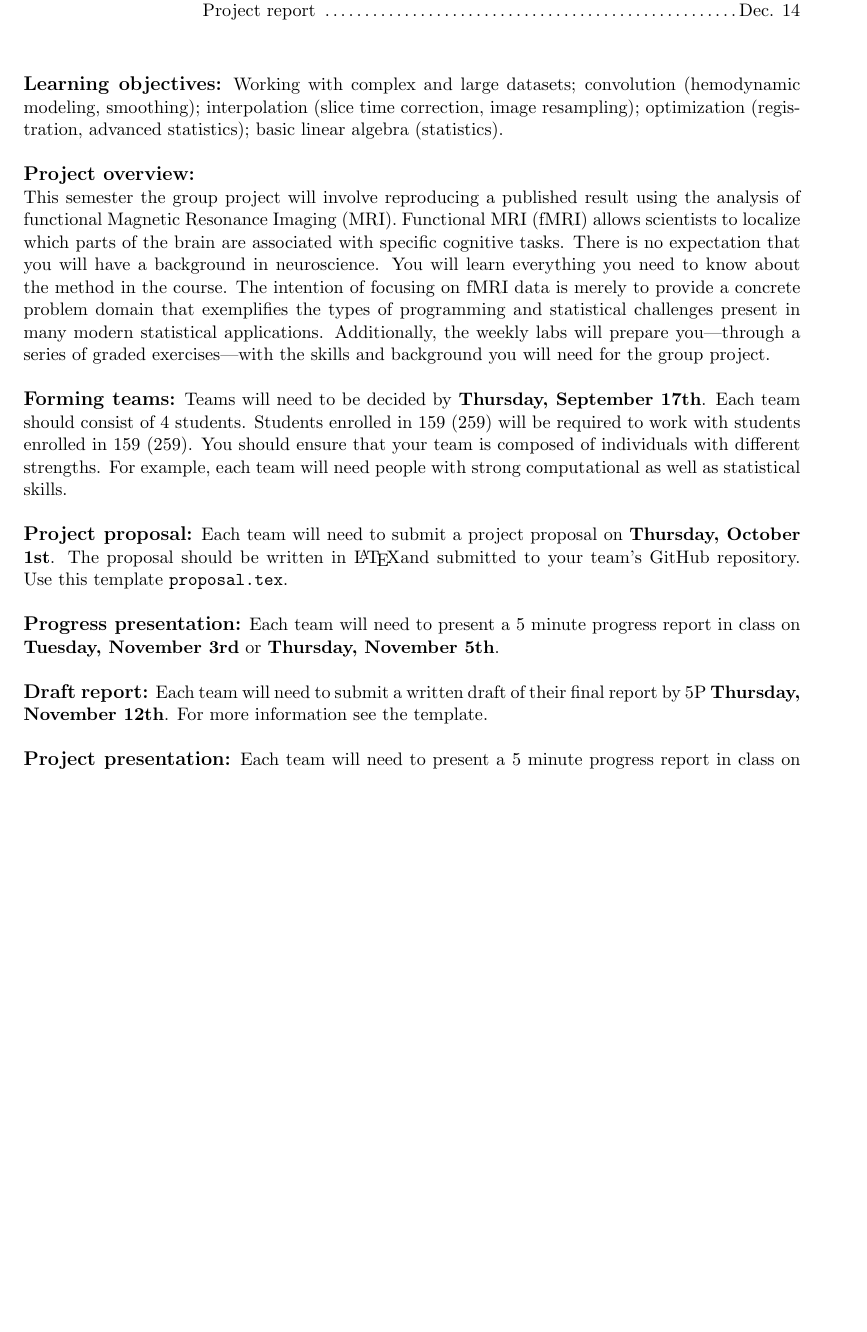
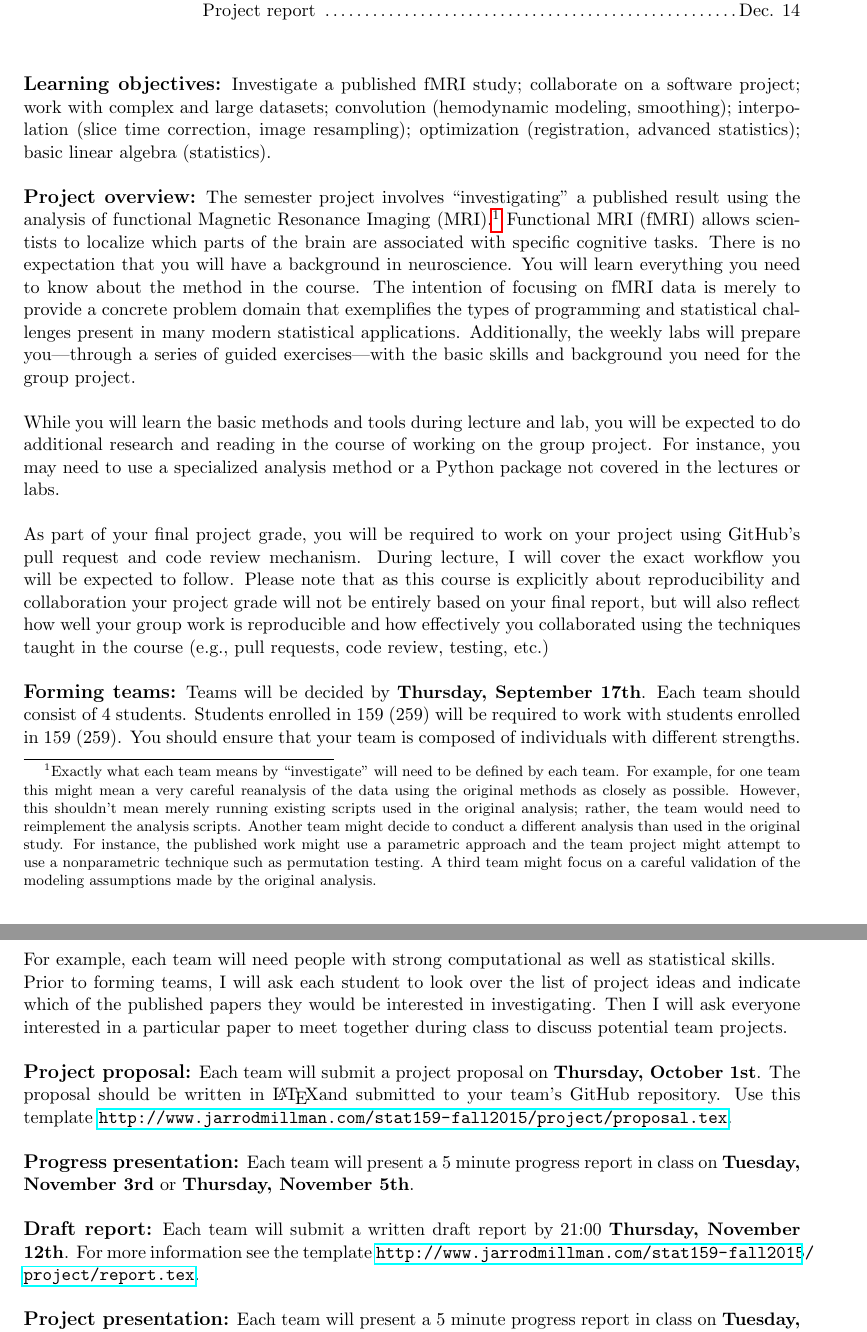
Before and after one commit to jarrodmillman/stat159-fall2015, a LaTeX document (project/README.tex): part of page 1 of 2 before the commit and two parts of pages 1 and 2 of 2 after it, the two joined at a grey line, cut so that both start at the same text, the shorter picture padded with empty space. Compiled offline with pdfLaTeX.

Commit message:
Minor changes

```diff
--- a/project/README.tex
+++ b/project/README.tex
@@ -31,49 +31,79 @@ Project report \dotfill Dec. 14\\
 
 % Course details
 
-\textbf {\large \\Learning objectives:} Working with complex and large datasets; convolution
+\textbf {\large \\Learning objectives:} Investigate a published fMRI study;
+collaborate on a software project; work with complex and large datasets; convolution
 (hemodynamic modeling, smoothing); interpolation (slice time correction, image
 resampling); optimization (registration, advanced statistics); basic linear
 algebra (statistics).
 
 
 \textbf {\large \\ Project overview:}
-
-This semester the group project will involve reproducing a published result
-using the analysis of functional Magnetic Resonance Imaging (MRI).
-Functional MRI (fMRI) allows scientists to localize which parts
-of the brain are associated with specific cognitive tasks. There is no
-expectation that you will have a background in neuroscience. You will learn
+The semester project involves ``investigating'' a published result using the
+analysis of functional Magnetic Resonance Imaging (MRI).\footnote{Exactly what
+each team means by ``investigate'' will need to be defined by each team.  For
+example, for one team this might mean a very careful reanalysis of the data
+using the original methods as closely as possible.  However, this shouldn't
+mean merely running existing scripts used in the original analysis; rather, the
+team would need to reimplement the analysis scripts.  Another team might decide
+to conduct a different analysis than used in the original study.  For instance,
+the published work might use a parametric approach and the team project might
+attempt to use a nonparametric technique such as permutation testing.  A third
+team might focus on a careful validation of the modeling assumptions made by
+the original analysis.}    Functional MRI (fMRI) allows scientists to localize
+which parts of the brain are associated with specific cognitive tasks. There is
+no expectation that you will have a background in neuroscience. You will learn
 everything you need to know about the method in the course. The intention of
 focusing on fMRI data is merely to provide a concrete problem domain that
 exemplifies the types of programming and statistical challenges present in many
-modern statistical applications. Additionally, the weekly labs will prepare
-you---through a series of graded exercises---with the skills and background you
-will need for the group project.
+modern statistical applications.  Additionally, the weekly labs will prepare
+you---through a series of guided exercises---with the basic skills and
+background you need for the group project.\\
+
+While you will learn the basic methods and tools during lecture and lab, you
+will be expected to do additional research and reading in the course of working
+on the group project.  For instance, you may need to use a specialized analysis
+method or a Python package not covered in the lectures or labs.\\
+
+As part of your final project grade, you will be required to work on your
+project using GitHub's pull request and code review mechanism.  During lecture,
+I will cover the exact workflow you will be expected to follow.  Please note
+that as this course is explicitly about reproducibility and collaboration your
+project grade will not be entirely based on your final report, but will also
+reflect how well your group work is reproducible and how effectively you
+collaborated using the techniques taught in the course (e.g., pull requests,
+code review, testing, etc.)
 
 \textbf {\large \\ Forming teams:}
-Teams will need to be decided by \textbf{Thursday, September 17th}.  Each team
-should consist of 4 students.  Students enrolled in 159 (259) will be required to
-work with students enrolled in 159 (259).  You should ensure that
-your team is composed of individuals with different strengths.  For example,
-each team will need people with strong computational as well as statistical skills.
+Teams will be decided by \textbf{Thursday, September 17th}.  Each team
+should consist of 4 students.  Students enrolled in 159 (259) will be required
+to work with students enrolled in 159 (259).  You should ensure that your team
+is composed of individuals with different strengths.  For example, each team
+will need people with strong computational as well as statistical skills.
+
+Prior to forming teams, I will ask each student to look over the list of
+project ideas and indicate which of the published papers they would be
+interested in investigating.  Then I will ask everyone interested in a
+particular paper to meet together during class to discuss potential team
+projects.
 
 \textbf {\large \\ Project proposal:}
-Each team will need to submit a project proposal on \textbf{Thursday, October 1st}.
-The proposal should be written in \LaTeX and submitted to your team's GitHub
-repository.  Use this template \texttt{proposal.tex}.
+Each team will submit a project proposal on \textbf{Thursday, October
+1st}.  The proposal should be written in \LaTeX and submitted to your team's
+GitHub repository.  Use this template
+\url{http://www.jarrodmillman.com/stat159-fall2015/project/proposal.tex}.
 
 \textbf {\large \\ Progress presentation:}
-Each team will need to present a 5 minute progress report in class
+Each team will present a 5 minute progress report in class
 on \textbf{Tuesday, November 3rd} or \textbf{Thursday,  November 5th}.
 
 \textbf {\large \\ Draft report:}
-Each team will need to submit a written draft of their final report by 5P
-\textbf{Thursday, November 12th}.  For more information see the
-template.
+Each team will submit a written draft report by 21:00 \textbf{Thursday,
+November 12th}.  For more information see the template
+\url{http://www.jarrodmillman.com/stat159-fall2015/project/report.tex}.
 
 \textbf {\large \\ Project presentation:}
-Each team will need to present a 5 minute progress report in class
+Each team will present a 5 minute progress report in class
 on \textbf{Tuesday, December 1st} or \textbf{Thursday, December 3rd}.
 
 \textbf {\large \\ Final report:}
```
Also changed, not shown: project/ideas.tex (+2 -2 lines), project/proposal.tex (+5 -2 lines), syllabus/cal.tex (+11 -11 lines), syllabus/syllabus.tex (+17 -18 lines), project/README.tex (4 more changed lines).
